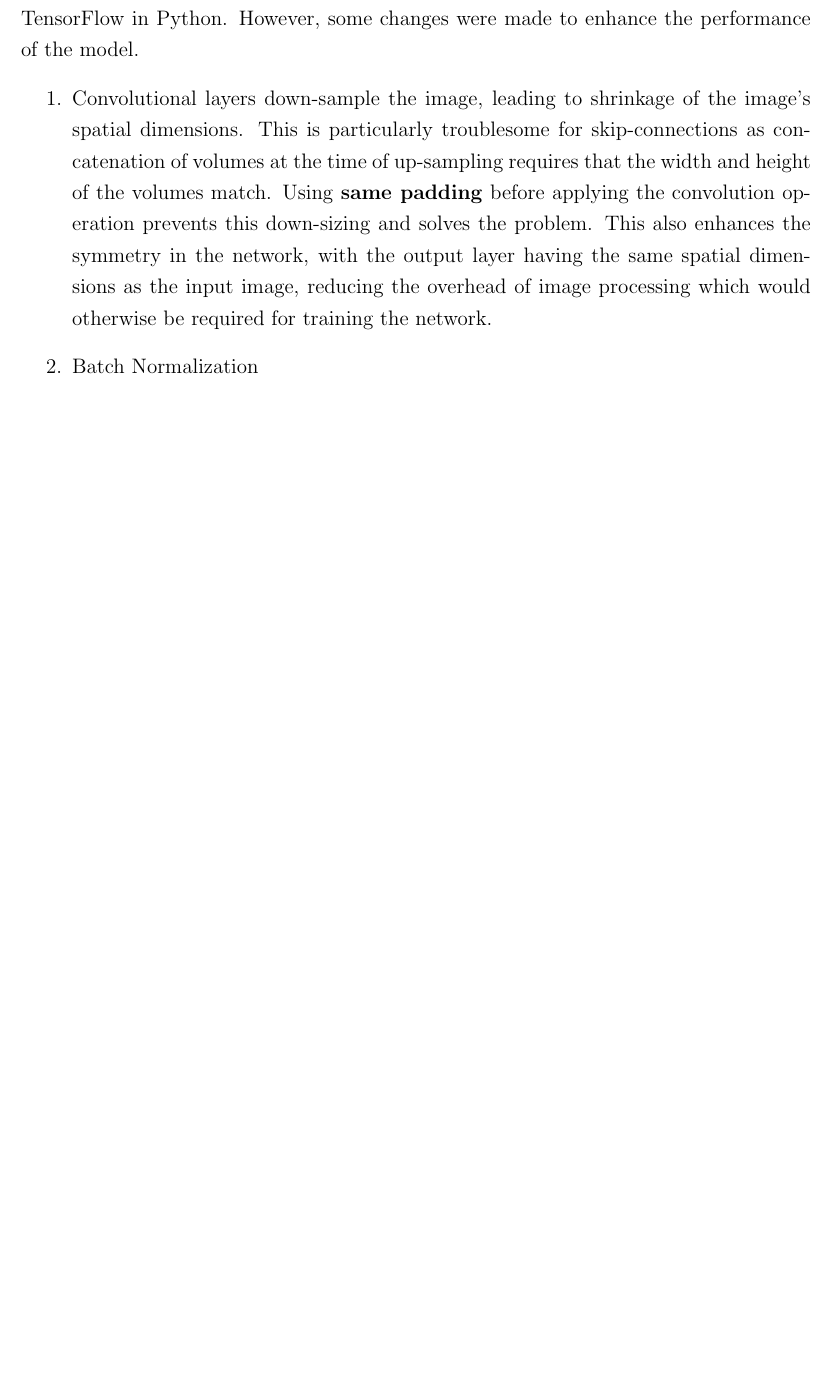
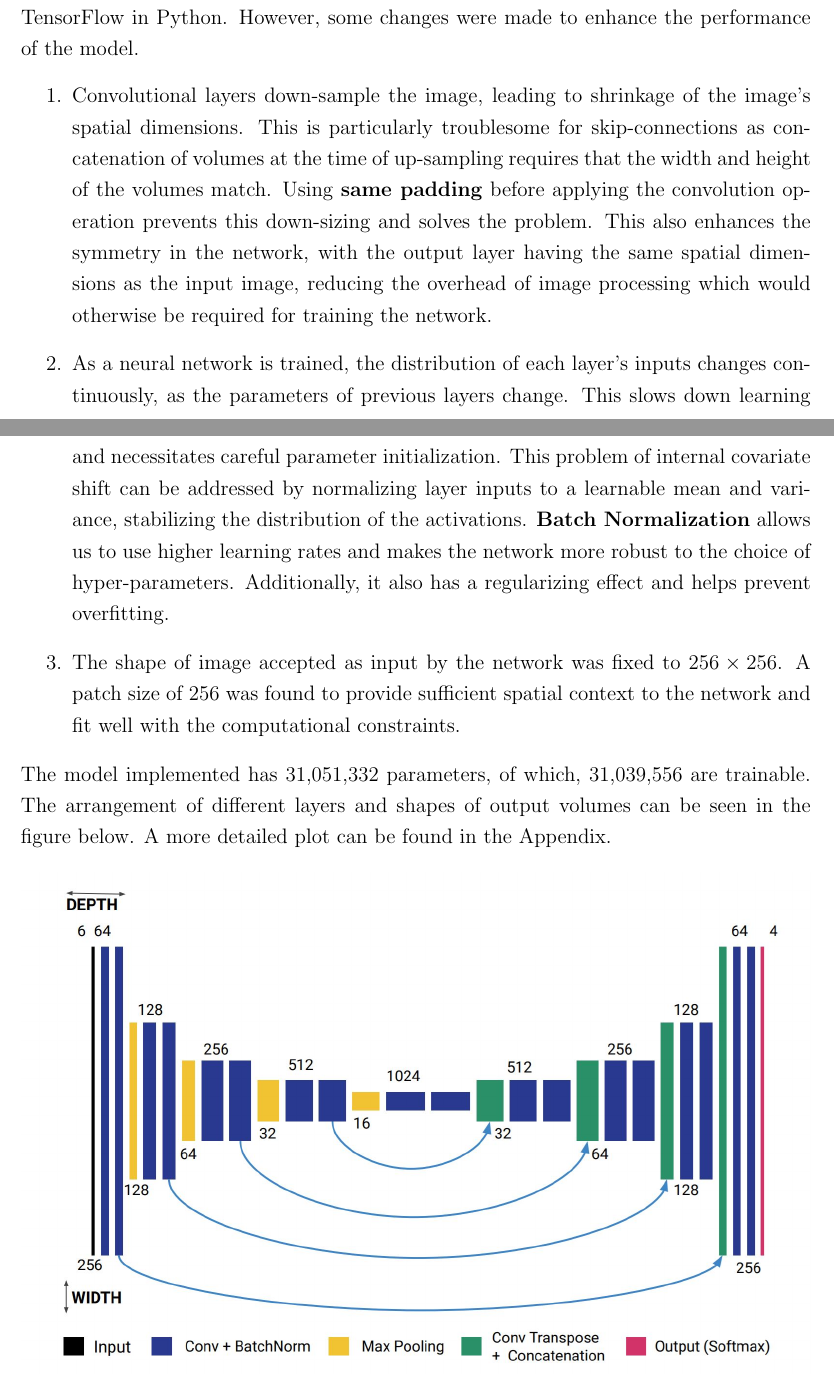
Before and after one commit to Nisarg2104/Project-Report-1-IIRS-ISRO, a LaTeX thesis (main.tex): part of page 27 of 34 before the commit and two parts of pages 27 and 28 of 35 after it, the two joined at a grey line, cut so that both start at the same text, the shorter picture padded with empty space. Compiled offline with pdfLaTeX.

Commit message:
More CNN

```diff
--- a/main.tex
+++ b/main.tex
@@ -470,5 +470,12 @@ At each up-sampling step (transpose convolution), the number of channels is halv
 A convolutional neural network based on the above architecture was implemented using TensorFlow in Python. However, some changes were made to enhance the performance of the model.
 \begin{enumerate}
 \item Convolutional layers down-sample the image, leading to shrinkage of the image's spatial dimensions. This is particularly troublesome for skip-connections as concatenation of volumes at the time of up-sampling requires that the width and height of the volumes match. Using \textbf{same padding} before applying the convolution operation prevents this down-sizing and solves the problem. This also enhances the symmetry in the network, with the output layer having the same spatial dimensions as the input image, reducing the overhead of image processing which would otherwise be required for training the network.
-\item Batch Normalization
+\item As a neural network is trained, the distribution of each layer's inputs changes continuously, as the parameters of previous layers change. This slows down learning and necessitates careful parameter initialization. This problem of internal covariate shift can be addressed by normalizing layer inputs to a learnable mean and variance, stabilizing the distribution of the activations. \textbf{Batch Normalization} allows us to use higher learning rates and makes the network more robust to the choice of hyper-parameters. Additionally, it also has a regularizing effect and helps prevent overfitting.
+\item The shape of image accepted as input by the network was fixed to $256 \times 256$. A patch size of 256 was found to provide sufficient spatial context to the network and fit well with the computational constraints.
 \end{enumerate}
+The model implemented has 31,051,332 parameters, of which, 31,039,556 are trainable. The arrangement of different layers and shapes of output volumes can be seen in the figure below. A more detailed plot can be found in the Appendix.
+\begin{figure}[h]
+\centering
+\includegraphics[width=\textwidth]{cnn_implement.jpg}
+\end{figure}
+\subsection{Training}
```
Also changed, not shown: images/cnn_implement.JPG (added), main.pdf, main.tex (3 more changed lines), 1 other file.
